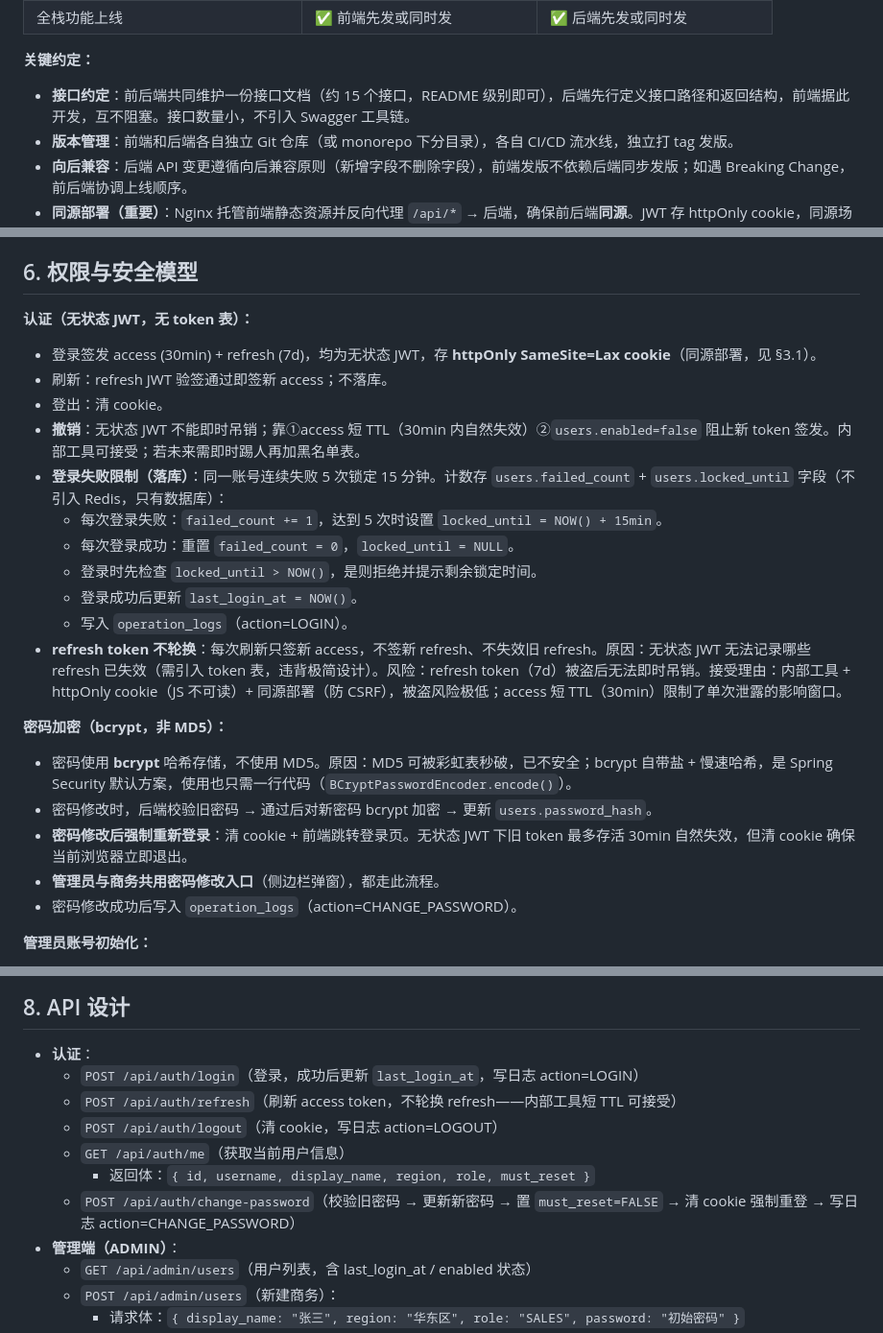
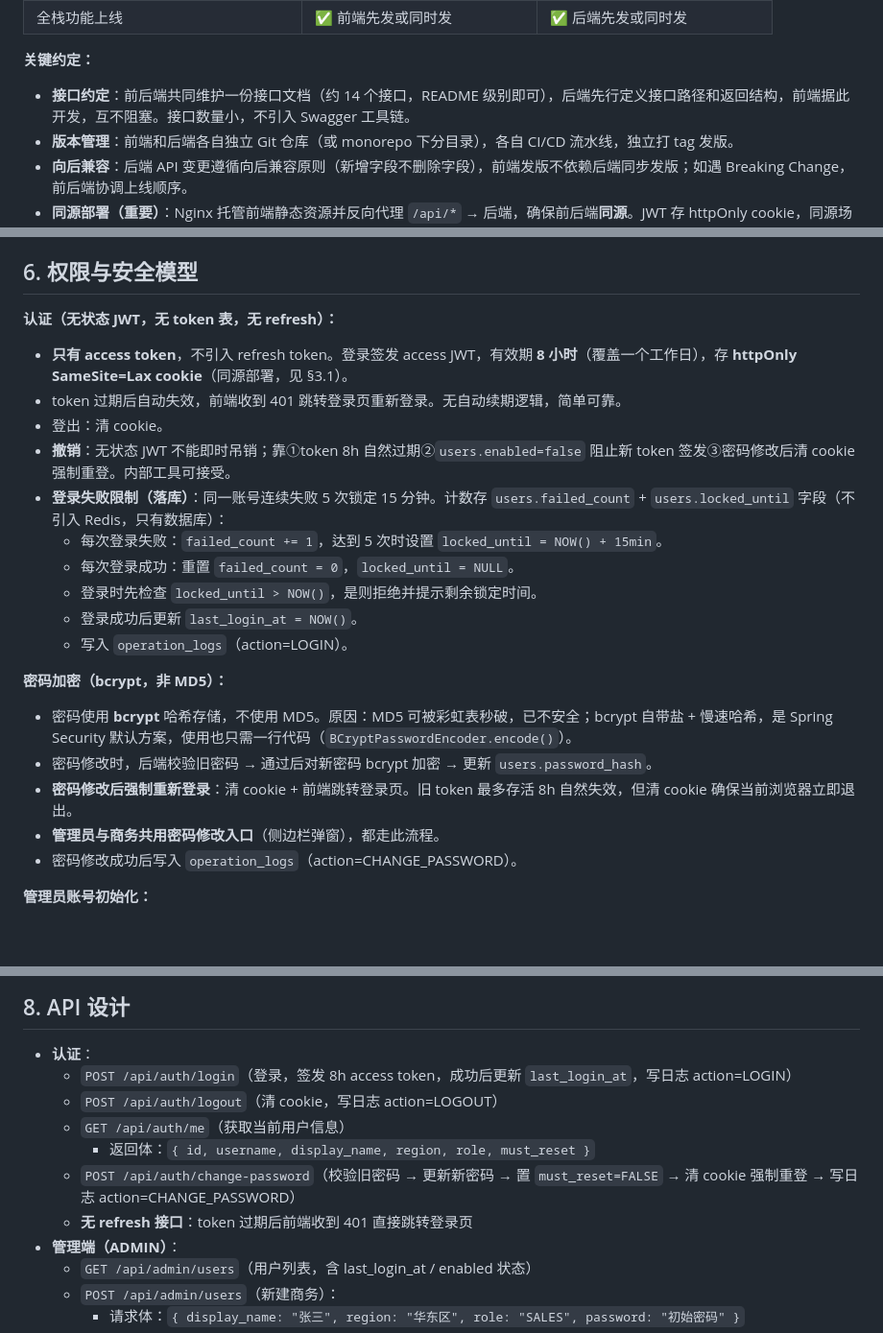
Before and after one commit to kplbytes/maas-business-dashboard, a Markdown page: docs/技术方案.md, 3 parts joined by grey strips. Shown at 96% size. Rendered like a GitHub page; blank space fills up the shorter version.

Commit message:
refactor: remove refresh token, use access-only 8h JWT
- Simplify auth: single access token (8h), no refresh token
- Token expires → frontend gets 401 → redirect to login page
- No auto-renewal logic needed
- Remove /api/auth/refresh endpoint
- Update risk table and API count (15→14)

```diff
--- a/docs/技术方案.md
+++ b/docs/技术方案.md
@@ -85,7 +85,7 @@ MaaS 平台现有 Metabase 看板（dashboard/14）无法按登录账号做租
 | 全栈功能上线 | ✅ 前端先发或同时发 | ✅ 后端先发或同时发 |
 
 **关键约定：**
-- **接口约定**：前后端共同维护一份接口文档（约 15 个接口，README 级别即可），后端先行定义接口路径和返回结构，前端据此开发，互不阻塞。接口数量小，不引入 Swagger 工具链。
+- **接口约定**：前后端共同维护一份接口文档（约 14 个接口，README 级别即可），后端先行定义接口路径和返回结构，前端据此开发，互不阻塞。接口数量小，不引入 Swagger 工具链。
 - **版本管理**：前端和后端各自独立 Git 仓库（或 monorepo 下分目录），各自 CI/CD 流水线，独立打 tag 发版。
 - **向后兼容**：后端 API 变更遵循向后兼容原则（新增字段不删除字段），前端发版不依赖后端同步发版；如遇 Breaking Change，前后端协调上线顺序。
 - **同源部署（重要）**：Nginx 托管前端静态资源并反向代理 `/api/*` → 后端，确保前后端**同源**。JWT 存 httpOnly cookie，同源场景用 `SameSite=Lax`（避免跨域 cookie 丢失导致登录态断裂）；**禁止跨域部署**，否则 cookie 配置复杂且易出 BUG。
@@ -199,23 +199,22 @@ resources/
 
 ## 6. 权限与安全模型
 
-**认证（无状态 JWT，无 token 表）：**
-- 登录签发 access (30min) + refresh (7d)，均为无状态 JWT，存 **httpOnly SameSite=Lax cookie**（同源部署，见 §3.1）。
-- 刷新：refresh JWT 验签通过即签新 access；不落库。
+**认证（无状态 JWT，无 token 表，无 refresh）：**
+- **只有 access token**，不引入 refresh token。登录签发 access JWT，有效期 **8 小时**（覆盖一个工作日），存 **httpOnly SameSite=Lax cookie**（同源部署，见 §3.1）。
+- token 过期后自动失效，前端收到 401 跳转登录页重新登录。无自动续期逻辑，简单可靠。
 - 登出：清 cookie。
-- **撤销**：无状态 JWT 不能即时吊销；靠①access 短 TTL（30min 内自然失效）②`users.enabled=false` 阻止新 token 签发。内部工具可接受；若未来需即时踢人再加黑名单表。
+- **撤销**：无状态 JWT 不能即时吊销；靠①token 8h 自然过期②`users.enabled=false` 阻止新 token 签发③密码修改后清 cookie 强制重登。内部工具可接受。
 - **登录失败限制（落库）**：同一账号连续失败 5 次锁定 15 分钟。计数存 `users.failed_count` + `users.locked_until` 字段（不引入 Redis，只有数据库）：
   - 每次登录失败：`failed_count += 1`，达到 5 次时设置 `locked_until = NOW() + 15min`。
   - 每次登录成功：重置 `failed_count = 0`，`locked_until = NULL`。
   - 登录时先检查 `locked_until > NOW()`，是则拒绝并提示剩余锁定时间。
   - 登录成功后更新 `last_login_at = NOW()`。
   - 写入 `operation_logs`（action=LOGIN）。
-- **refresh token 不轮换**：每次刷新只签新 access，不签新 refresh、不失效旧 refresh。原因：无状态 JWT 无法记录哪些 refresh 已失效（需引入 token 表，违背极简设计）。风险：refresh token（7d）被盗后无法即时吊销。接受理由：内部工具 + httpOnly cookie（JS 不可读）+ 同源部署（防 CSRF），被盗风险极低；access 短 TTL（30min）限制了单次泄露的影响窗口。
 
 **密码加密（bcrypt，非 MD5）：**
 - 密码使用 **bcrypt** 哈希存储，不使用 MD5。原因：MD5 可被彩虹表秒破，已不安全；bcrypt 自带盐 + 慢速哈希，是 Spring Security 默认方案，使用也只需一行代码（`BCryptPasswordEncoder.encode()`）。
 - 密码修改时，后端校验旧密码 → 通过后对新密码 bcrypt 加密 → 更新 `users.password_hash`。
-- **密码修改后强制重新登录**：清 cookie + 前端跳转登录页。无状态 JWT 下旧 token 最多存活 30min 自然失效，但清 cookie 确保当前浏览器立即退出。
+- **密码修改后强制重新登录**：清 cookie + 前端跳转登录页。旧 token 最多存活 8h 自然失效，但清 cookie 确保当前浏览器立即退出。
 - **管理员与商务共用密码修改入口**（侧边栏弹窗），都走此流程。
 - 密码修改成功后写入 `operation_logs`（action=CHANGE_PASSWORD）。
 
@@ -372,12 +371,12 @@ VITE_API_BASE=/api            # 同源部署下默认 /api
 ## 8. API 设计
 
 - **认证**：
-  - `POST /api/auth/login`（登录，成功后更新 `last_login_at`，写日志 action=LOGIN）
-  - `POST /api/auth/refresh`（刷新 access token，不轮换 refresh——内部工具短 TTL 可接受）
+  - `POST /api/auth/login`（登录，签发 8h access token，成功后更新 `last_login_at`，写日志 action=LOGIN）
   - `POST /api/auth/logout`（清 cookie，写日志 action=LOGOUT）
   - `GET /api/auth/me`（获取当前用户信息）
     - 返回体：`{ id, username, display_name, region, role, must_reset }`
   - `POST /api/auth/change-password`（校验旧密码 → 更新新密码 → 置 `must_reset=FALSE` → 清 cookie 强制重登 → 写日志 action=CHANGE_PASSWORD）
+  - **无 refresh 接口**：token 过期后前端收到 401 直接跳转登录页
 - **管理端（ADMIN）**：
   - `GET /api/admin/users`（用户列表，含 last_login_at / enabled 状态）
   - `POST /api/admin/users`（新建商务）：
```
Also changed, not shown: other parts of docs/技术方案.md (+1 -1 lines).
